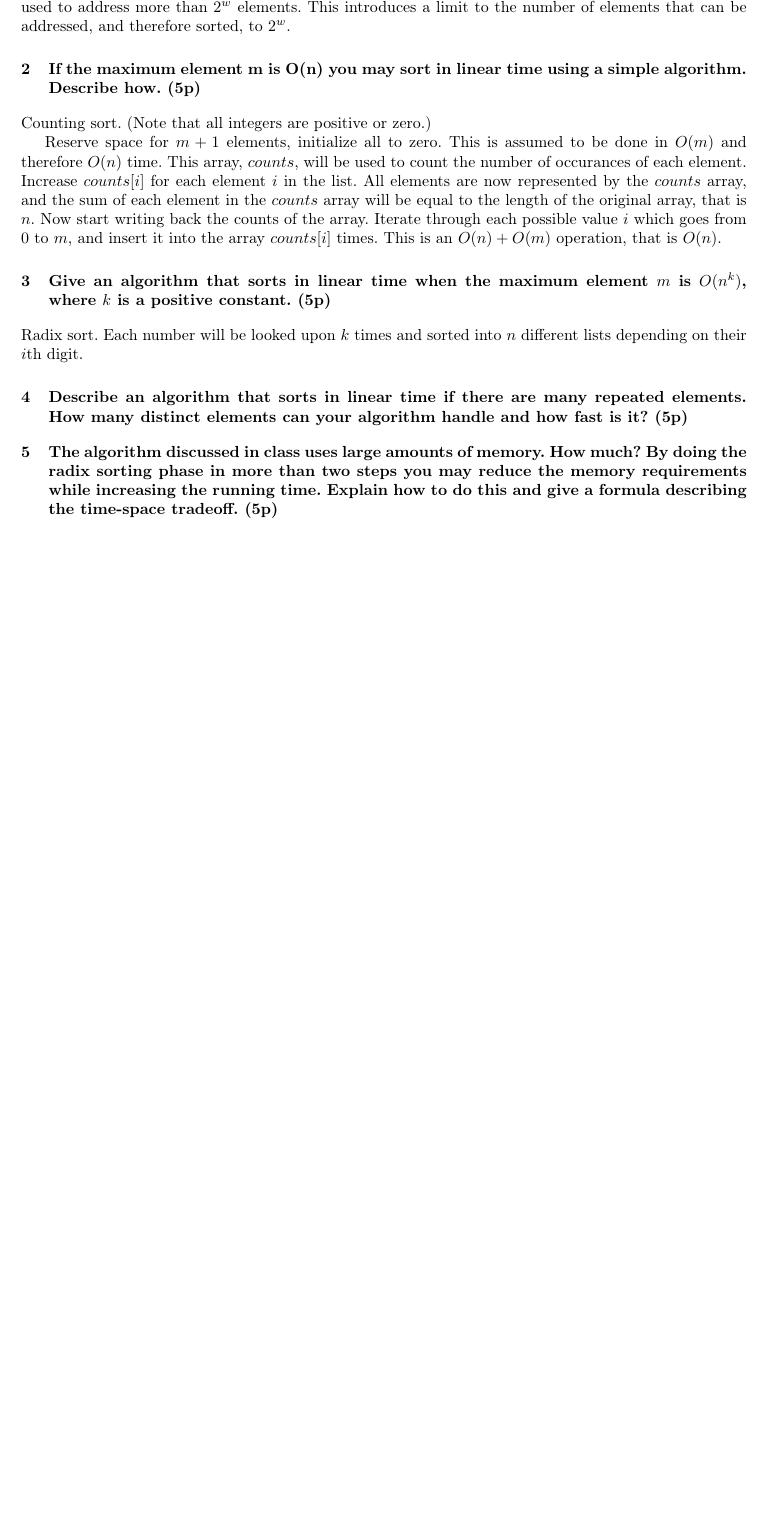
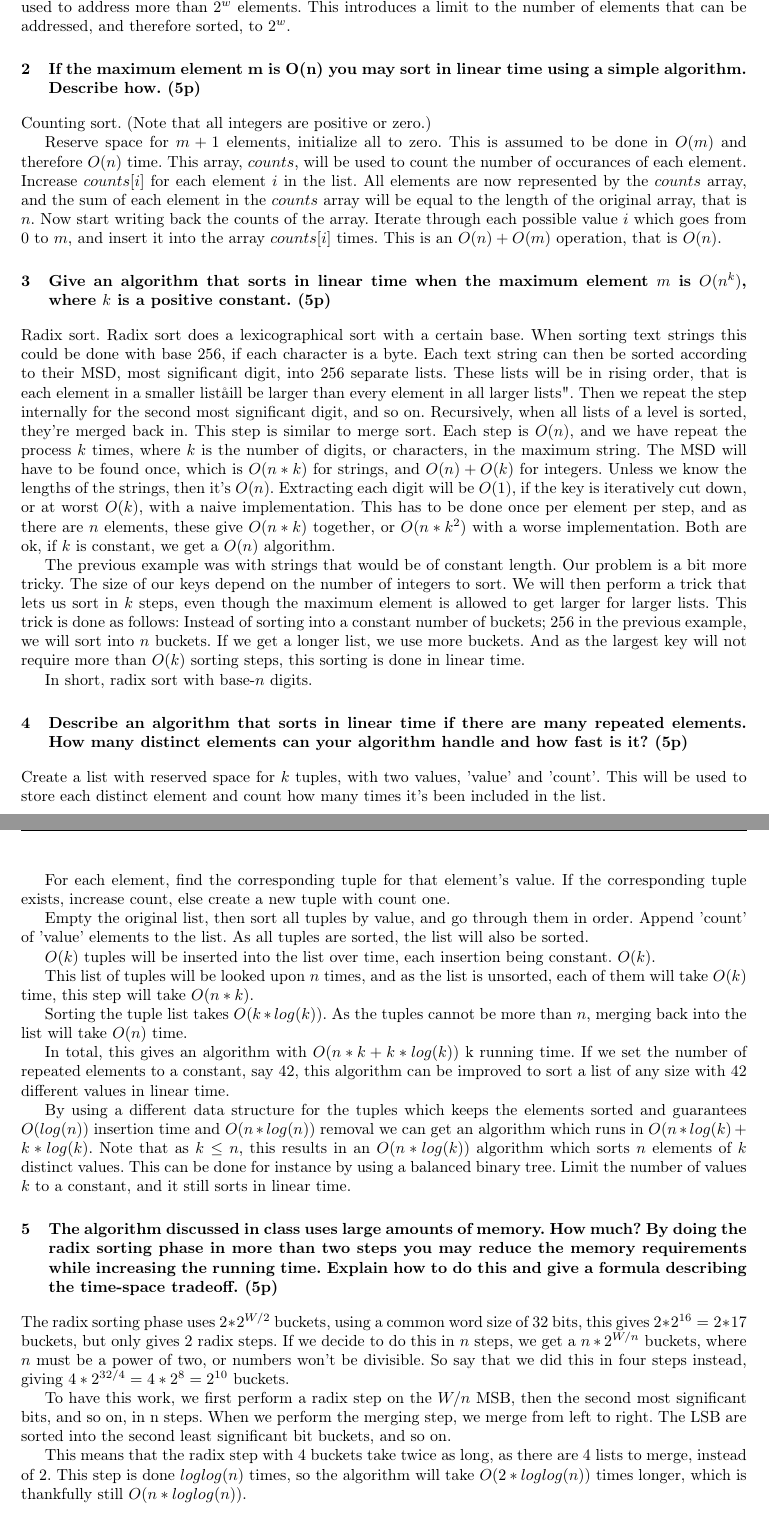
Before and after one commit to Hkau/kth, a LaTeX document (avalg10/hw/A/rapport.tex): part of page 2 of 2 before the commit and two parts of pages 2 and 3 of 3 after it, the two joined at a grey line, cut so that both start at the same text, the shorter picture padded with empty space. Compiled offline with pdfLaTeX.

Commit message:
avalgrapporten

```diff
--- a/avalg10/hw/A/rapport.tex
+++ b/avalg10/hw/A/rapport.tex
@@ -109,9 +109,36 @@ Reserve space for $m+1$ elements, initialize all to zero. This is assumed to be
 
 \section {Give an algorithm that sorts in linear time when the maximum element $m$ is $O(n^k)$, where $k$ is a positive constant. (5p)}
 
-Radix sort. Each number will be looked upon $k$ times and sorted into $n$ different lists depending on their $i$th digit.
+Radix sort. Radix sort does a lexicographical sort with a certain base. When sorting text strings this could be done with base 256, if each character is a byte. Each text string can then be sorted according to their MSD, most significant digit, into 256 separate lists. These lists will be in rising order, that is each element in a "smaller list" will be larger than every element in all "larger lists". Then we repeat the step internally for the second most significant digit, and so on. Recursively, when all lists of a level is sorted, they're merged back in. This step is similar to merge sort. Each step is $O(n)$, and we have repeat the process $k$ times, where $k$ is the number of digits, or characters, in the maximum string. The MSD will have to be found once, which is $O(n*k)$ for strings, and $O(n)+O(k)$ for integers. Unless we know the lengths of the strings, then it's $O(n)$. Extracting each digit will be $O(1)$, if the key is iteratively cut down, or at worst $O(k)$, with a naive implementation. This has to be done once per element per step, and as there are $n$ elements, these give $O(n*k)$ together, or $O(n*k^2)$ with a worse implementation. Both are ok, if $k$ is constant, we get a $O(n)$ algorithm.
+
+The previous example was with strings that would be of constant length. Our problem is a bit more tricky. The size of our keys depend on the number of integers to sort. We will then perform a trick that lets us sort in $k$ steps, even though the maximum element is allowed to get larger for larger lists. This trick is done as follows: Instead of sorting into a constant number of buckets; 256 in the previous example, we will sort into $n$ buckets. If we get a longer list, we use more buckets. And as the largest key will not require more than $O(k)$ sorting steps, this sorting is done in linear time.
+
+In short, radix sort with base-$n$ digits.
 
 \section {Describe an algorithm that sorts in linear time if there are many repeated elements. How many distinct elements can your algorithm handle and how fast is it? (5p)}
 
+Create a list with reserved space for $k$ tuples, with two values, 'value' and 'count'. This will be used to store each distinct element and count how many times it's been included in the list.
+
+For each element, find the corresponding tuple for that element's value. If the corresponding tuple exists, increase count, else create a new tuple with count one.
+
+Empty the original list, then sort all tuples by value, and go through them in order. Append 'count' of 'value' elements to the list. As all tuples are sorted, the list will also be sorted.
+
+$O(k)$ tuples will be inserted into the list over time, each insertion being constant. $O(k)$.
+
+This list of tuples will be looked upon $n$ times, and as the list is unsorted, each of them will take $O(k)$ time, this step will take $O(n*k)$.
+
+Sorting the tuple list takes $O(k*log(k))$. As the tuples cannot be more than $n$, merging back into the list will take $O(n)$ time.
+
+In total, this gives an algorithm with $O(n*k + k*log(k))$ k running time. If we set the number of repeated elements to a constant, say $42$, this algorithm can be improved to sort a list of any size with $42$ different values in linear time.
+
+By using a different data structure for the tuples which keeps the elements sorted and guarantees $O(log(n))$ insertion time and $O(n*log(n))$ removal we can get an algorithm which runs in $O(n*log(k) + k*log(k)$. Note that as $k \leq n$, this results in an $O(n*log(k))$ algorithm which sorts $n$ elements of $k$ distinct values. This can be done for instance by using a balanced binary tree. Limit the number of values $k$ to a constant, and it still sorts in linear time.
+
 \section {The algorithm discussed in class uses large amounts of memory. How much? By doing the radix sorting phase in more than two steps you may reduce the memory requirements while increasing the running time. Explain how to do this and give a formula describing the time-space tradeoff. (5p)}
+
+The radix sorting phase uses $2*2^{W/2}$ buckets, using a common word size of $32$ bits, this gives $2*2^{16} = 2*17$ buckets, but only gives $2$ radix steps. If we decide to do this in $n$ steps, we get a $n*2^{W/n}$ buckets, where $n$ must be a power of two, or numbers won't be divisible. So say that we did this in four steps instead, giving $4*2^{32/4} = 4*2^{8} = 2^{10}$ buckets.
+
+To have this work, we first perform a radix step on the $W/n$ MSB, then the second most significant bits, and so on, in n steps. When we perform the merging step, we merge from left to right. The LSB are sorted into the second least significant bit buckets, and so on.
+
+This means that the radix step with $4$ buckets take twice as long, as there are $4$ lists to merge, instead of $2$. This step is done $loglog(n)$ times, so the algorithm will take $O(2*loglog(n))$ times longer, which is thankfully still $O(n*loglog(n))$.
+
 \end{document}
```
Also changed, not shown: avalg10/hw/A/rapport.pdf, 2 other files.
